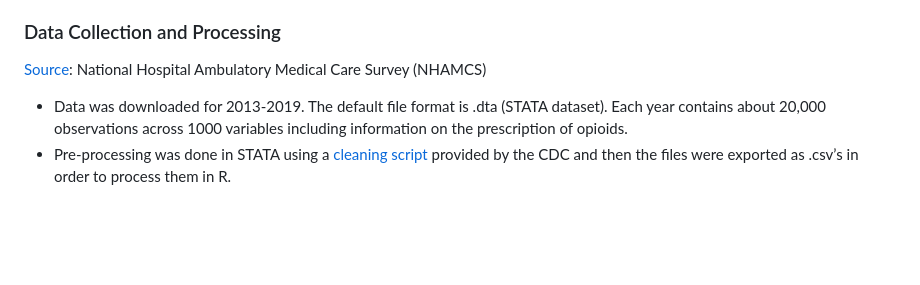
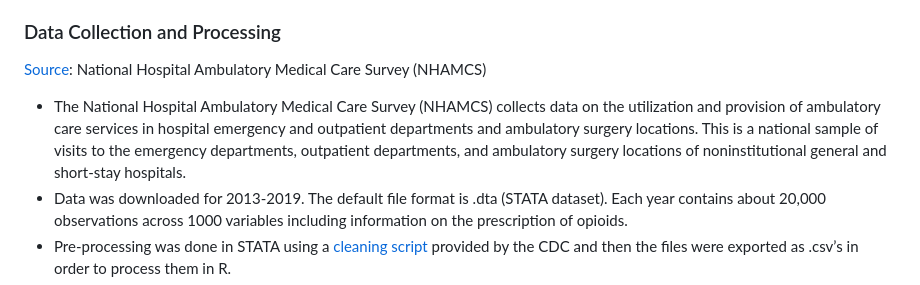
Before and after one commit to pranjalmaheshka/eco395m-sp23-DataMining, a Markdown page: Final-Project/Notes.md, the part around the change. GitHub-like rendering; blank space fills up the shorter version.

```diff
--- a/Final-Project/Notes.md
+++ b/Final-Project/Notes.md
@@ -19,6 +19,7 @@ This section provides an overview of the methodology used for analysis including
 
 ### Data Collection and Processing
 [Source]( https://ftp.cdc.gov/pub/Health_Statistics/NCHS/Datasets/NHAMCS/): National Hospital Ambulatory Medical Care Survey (NHAMCS)
+* The National Hospital Ambulatory Medical Care Survey (NHAMCS) collects data on the utilization and provision of ambulatory care services in hospital emergency and outpatient departments and ambulatory surgery locations. This is a national sample of visits to the emergency departments,  outpatient departments, and ambulatory surgery locations of noninstitutional general and short-stay hospitals.
 * Data was downloaded for 2013-2019. The default file format is .dta (STATA dataset). Each year contains about 20,000 observations across 1000 variables including information on the prescription of opioids.
 * Pre-processing was done in STATA using a [cleaning script](https://github.com/pranjalmaheshka/eco395m-sp23-DataMining/tree/main/Final-Project/stata) provided by the CDC and then the files were exported as .csv’s in order to process them in R.
 * In order to reproduce the results, save the csv files were saved locally due to their size and then run [data_cleaning.r](https://github.com/pranjalmaheshka/eco395m-sp23-DataMining/blob/main/Final-Project/data_cleaning.R). This file subsets the data down to relevant socio-demographic features, medical diagnoses, patient’s medical history, and type of care provided.
```
